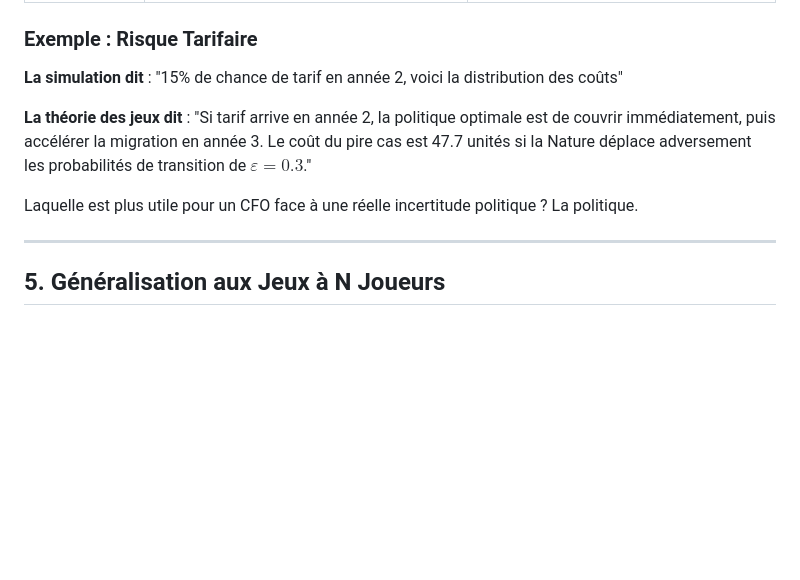
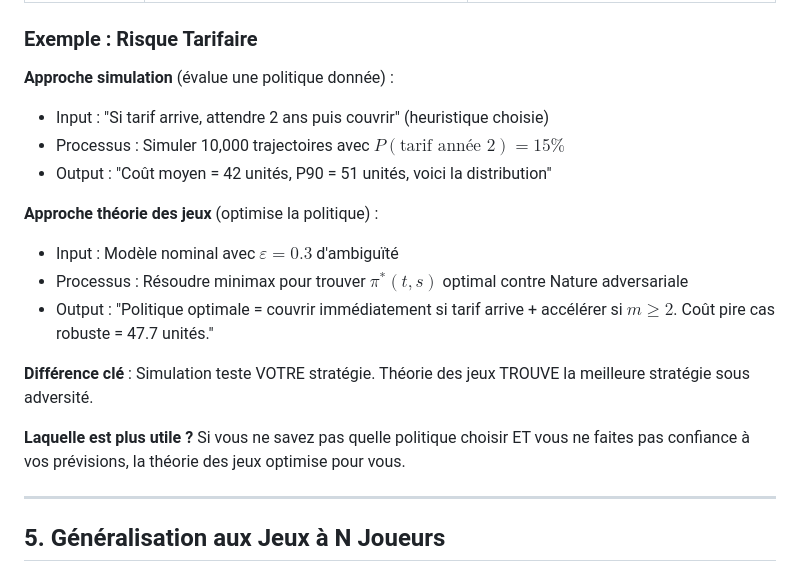
Before and after one commit to DealExMachina/sov-strat-games, a Markdown page: docs/game_theory_tutorial_fr.md, the part around the change. Rendered like a GitHub page; blank space fills up the shorter version.

```diff
--- a/docs/game_theory_tutorial_fr.md
+++ b/docs/game_theory_tutorial_fr.md
@@ -183,11 +183,19 @@ C'est une **stratégie adaptive**, pas un plan rigide. Beaucoup plus précieux q
 
 ### Exemple : Risque Tarifaire
 
-**La simulation dit** : "15% de chance de tarif en année 2, voici la distribution des coûts"
+**Approche simulation** (évalue une politique donnée) :
+- Input : "Si tarif arrive, attendre 2 ans puis couvrir" (heuristique choisie)
+- Processus : Simuler 10,000 trajectoires avec $P(\text{tarif année 2}) = 15\%$
+- Output : "Coût moyen = 42 unités, P90 = 51 unités, voici la distribution"
 
-**La théorie des jeux dit** : "Si tarif arrive en année 2, la politique optimale est de couvrir immédiatement, puis accélérer la migration en année 3. Le coût du pire cas est 47.7 unités si la Nature déplace adversement les probabilités de transition de $\varepsilon=0.3$."
+**Approche théorie des jeux** (optimise la politique) :
+- Input : Modèle nominal avec $\varepsilon=0.3$ d'ambiguïté
+- Processus : Résoudre minimax pour trouver $\pi^*(t,s)$ optimal contre Nature adversariale
+- Output : "Politique optimale = couvrir immédiatement si tarif arrive + accélérer si $m \geq 2$. Coût pire cas robuste = 47.7 unités."
 
-Laquelle est plus utile pour un CFO face à une réelle incertitude politique ? La politique.
+**Différence clé** : Simulation teste VOTRE stratégie. Théorie des jeux TROUVE la meilleure stratégie sous adversité.
+
+**Laquelle est plus utile ?** Si vous ne savez pas quelle politique choisir ET vous ne faites pas confiance à vos prévisions, la théorie des jeux optimise pour vous.
 
 ---
 
```
Also changed, not shown: docs/game_theory_tutorial.md (+11 -3 lines).
